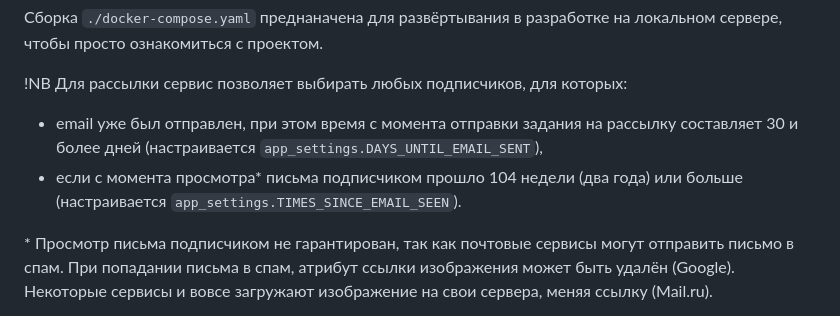
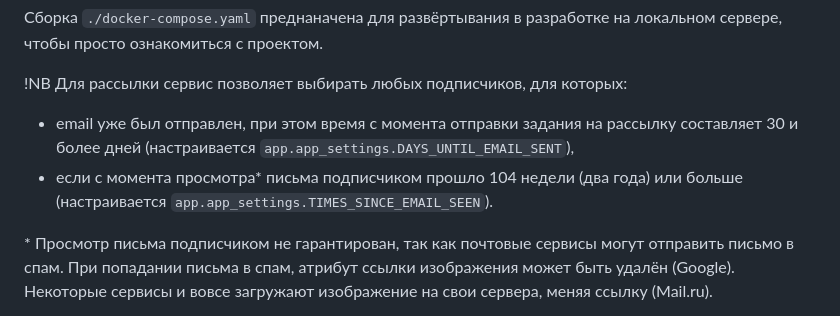
Before and after one commit to skyshy0707/email_sendings, a Markdown page: README.md, the part around the change. Drawn GitHub-style.

Commit message:
Correct README.md

```diff
--- a/README.md
+++ b/README.md
@@ -22,8 +22,8 @@
 
 !NB Для рассылки сервис позволяет выбирать любых подписчиков, для которых:
 
- - email уже был отправлен, при этом время с момента отправки задания на рассылку составляет 30 и более дней (настраивается `app_settings.DAYS_UNTIL_EMAIL_SENT`),
- - если с момента просмотра* письма подписчиком прошло 104 недели (два года) или больше (настраивается `app_settings.TIMES_SINCE_EMAIL_SEEN`).
+ - email уже был отправлен, при этом время с момента отправки задания на рассылку составляет 30 и более дней (настраивается `app.app_settings.DAYS_UNTIL_EMAIL_SENT`),
+ - если с момента просмотра* письма подписчиком прошло 104 недели (два года) или больше (настраивается `app.app_settings.TIMES_SINCE_EMAIL_SEEN`).
 
 
 \* Просмотр письма подписчиком не гарантирован, так как почтовые сервисы могут отправить письмо в спам.
```
